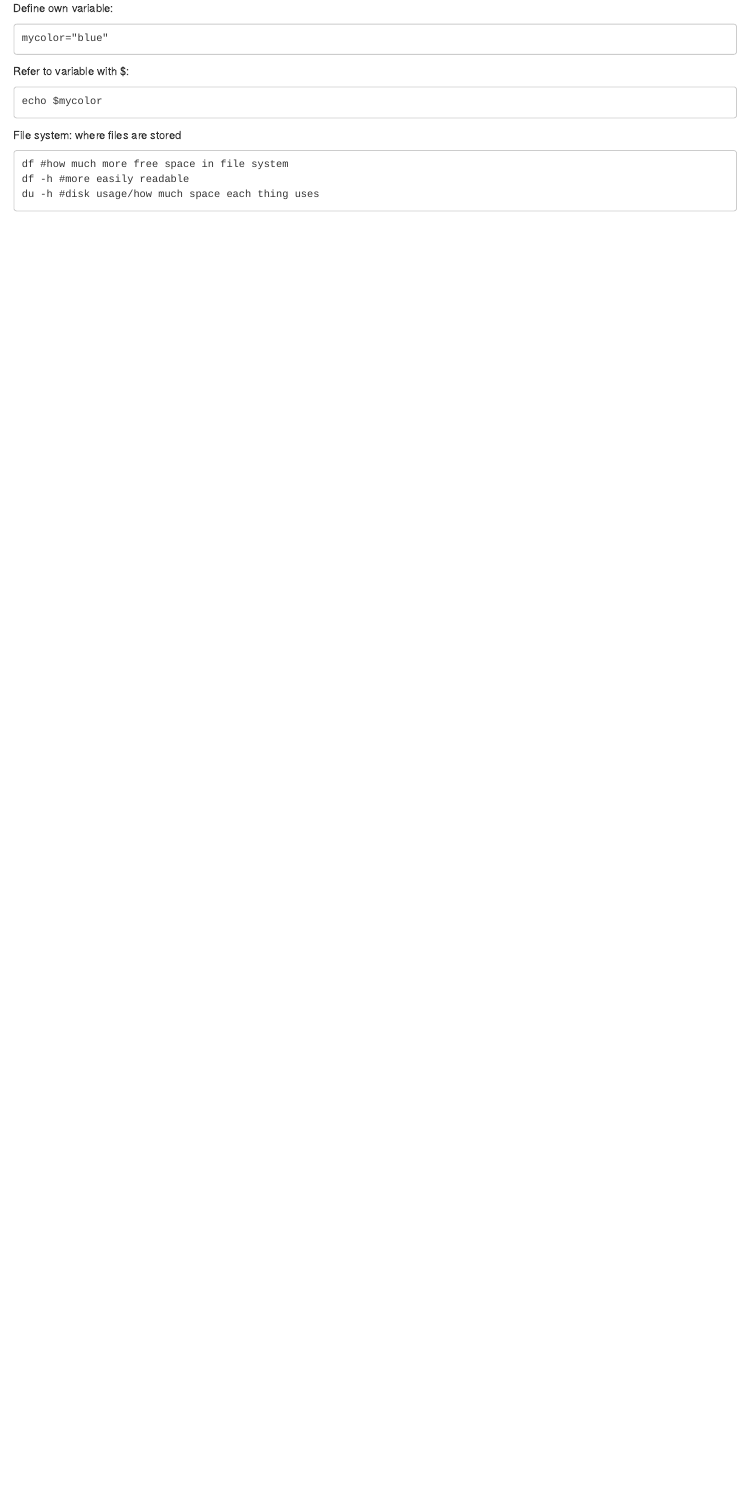
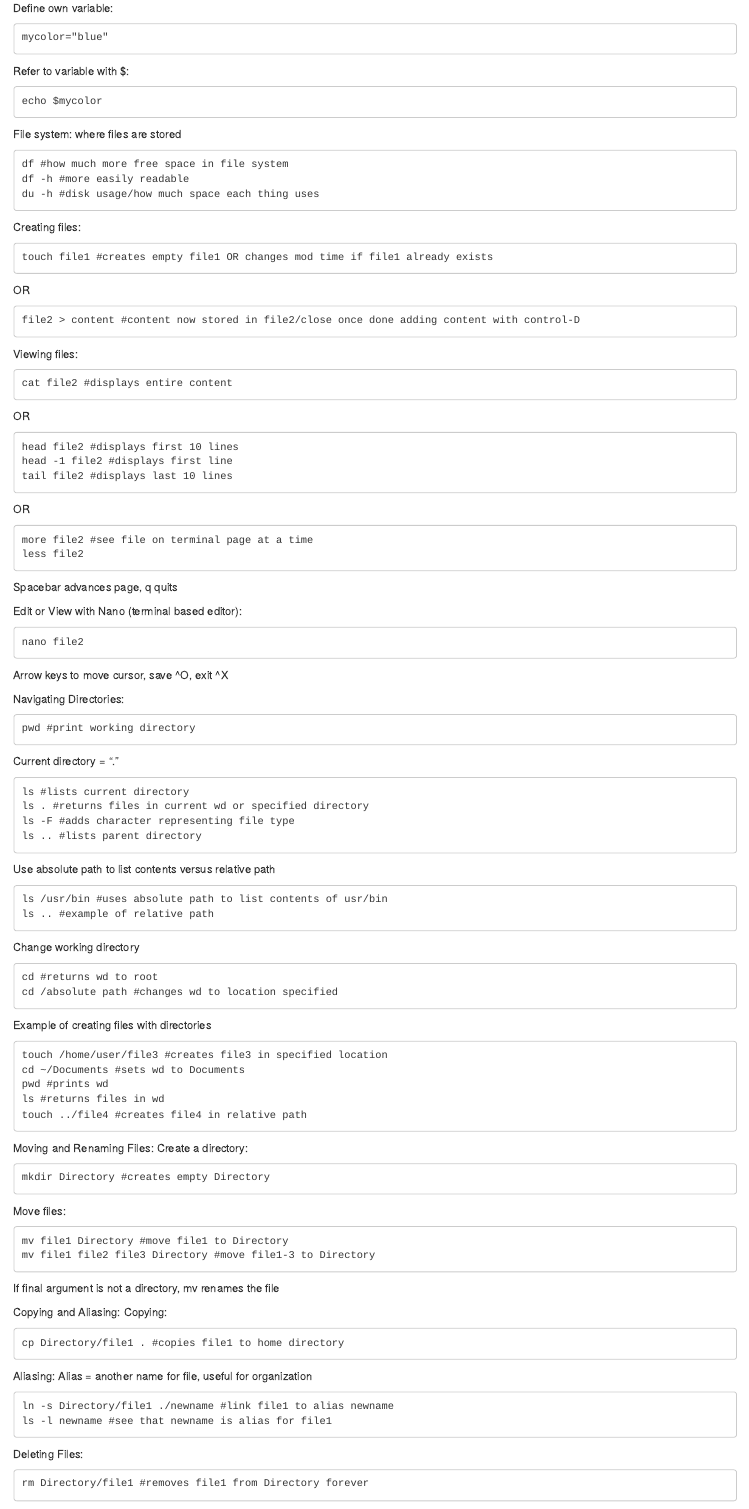
Before and after one commit to samanthaswan31/BIS180LSpring2024, an R Markdown document (lab1_unix.Rmd): the page in a window 1100 px wide, from 420 px down before the commit and from 500 px down after it, so that both start at the same text. Rendered offline with R 4.5, knitr and Pandoc, with nearby package versions.

Commit message:
Lab1 in progress

````diff
--- a/lab1_unix.Rmd
+++ b/lab1_unix.Rmd
@@ -41,3 +50,106 @@ df #how much more free space in file system
 df -h #more easily readable
 du -h #disk usage/how much space each thing uses
 ```
+
+Creating files:
+```
+touch file1 #creates empty file1 OR changes mod time if file1 already exists
+```
+
+OR
+
+```
+file2 > content #content now stored in file2/close once done adding content with control-D
+```
+
+Viewing files:
+
+```
+cat file2 #displays entire content
+```
+
+OR
+
+```
+head file2 #displays first 10 lines
+head -1 file2 #displays first line
+tail file2 #displays last 10 lines
+```
+
+OR
+
+```
+more file2 #see file on terminal page at a time
+less file2
+```
+Spacebar advances page, q quits
+
+Edit or View with Nano (terminal based editor):
+```
+nano file2
+```
+Arrow keys to move cursor, save ^O, exit ^X
+
+Navigating Directories:
+```
+pwd #print working directory
+```
+Current directory = "."
+
+```
+ls #lists current directory
+ls . #returns files in current wd or specified directory
+ls -F #adds character representing file type
+ls .. #lists parent directory
+```
+
+Use absolute path to list contents versus relative path
+```
+ls /usr/bin #uses absolute path to list contents of usr/bin
+ls .. #example of relative path
+```
+
+Change working directory
+```
+cd #returns wd to root
+cd /absolute path #changes wd to location specified
+```
+
+Example of creating files with directories
+```
+touch /home/user/file3 #creates file3 in specified location
+cd ~/Documents #sets wd to Documents
+pwd #prints wd
+ls #returns files in wd
+touch ../file4 #creates file4 in relative path
+```
+
+Moving and Renaming Files:
+Create a directory:
+```
+mkdir Directory #creates empty Directory
+```
+
+Move files:
+```
+mv file1 Directory #move file1 to Directory
+mv file1 file2 file3 Directory #move file1-3 to Directory
+```
+If final argument is not a directory, mv renames the file
+
+Copying and Aliasing:
+Copying:
+```
+cp Directory/file1 . #copies file1 to home directory
+```
+
+Aliasing:
+Alias = another name for file, useful for organization
+```
+ln -s Directory/file1 ./newname #link file1 to alias newname
+ls -l newname #see that newname is alias for file1
+```
+
+Deleting Files:
+```
+rm Directory/file1 #removes file1 from Directory forever
````
Also changed, not shown: lab1_unix.html (added), lab1_unix.Rmd (36 more changed lines).
